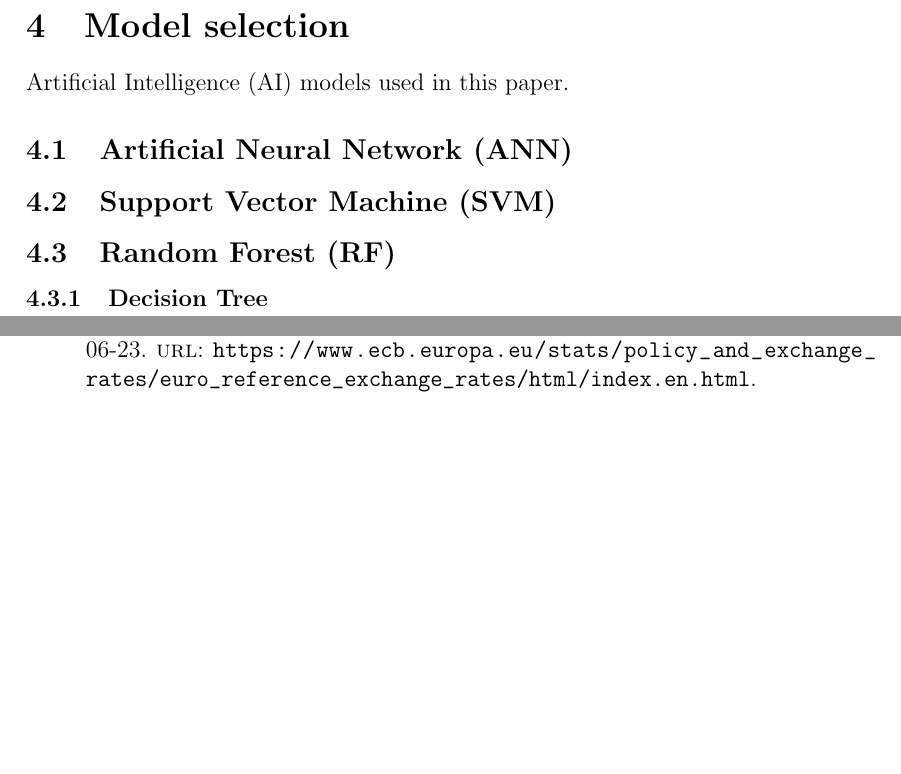
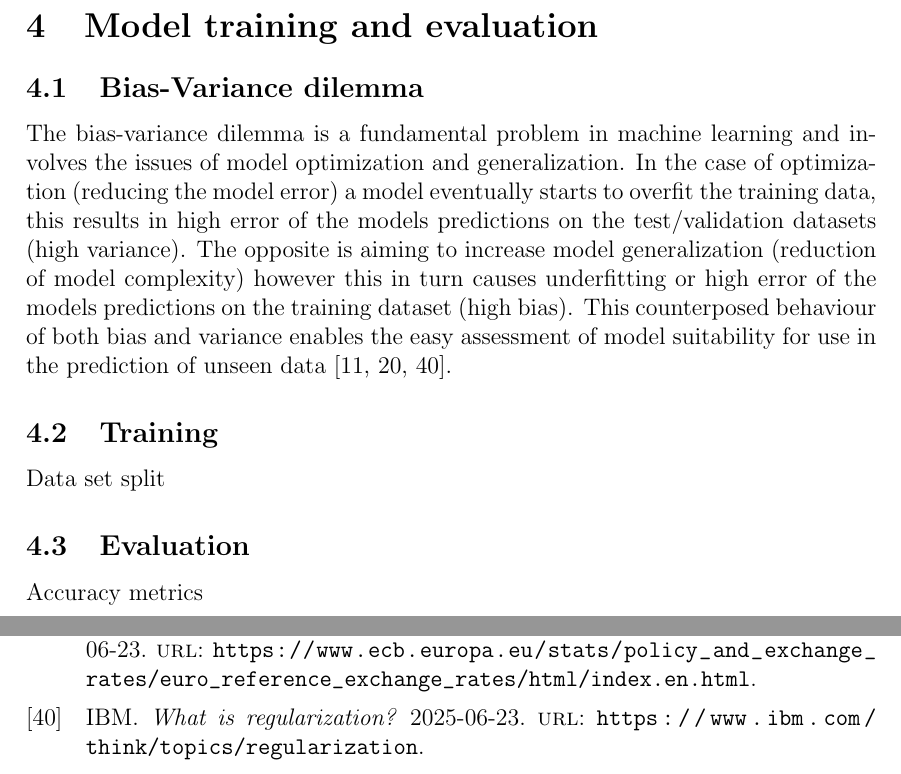
Before and after one commit to osdjp-lab/msc-degree-thesis, a LaTeX thesis (thesis.tex, which reads 4-model-selection.tex): two parts of pages 15 and 21 of 21, joined at a grey line, cut at the place of the change, the shorter picture padded with empty space. Compiled offline with pdfLaTeX.

Commit message:
Update of 4-model-selection.tex

```diff
--- a/4-model-selection.tex
+++ b/4-model-selection.tex
@@ -1,16 +1,20 @@
-\section{Model selection}\label{Model selection}
+\section{Model training and evaluation}\label{Model training and evaluation}
 
-Artificial Intelligence (AI) models used in this paper.
+\subsection{Bias-Variance dilemma}\label{Bias-Variance dilemma}
 
-\subsection{Artificial Neural Network (ANN)}
+The bias-variance dilemma is a fundamental problem in machine learning and involves the issues of model optimization and generalization. In the case of optimization (reducing the model error) a model eventually starts to overfit the training data, this results in high error of the models predictions on the test/validation datasets (high variance). The opposite is aiming to increase model generalization (reduction of model complexity) however this in turn causes underfitting or high error of the models predictions on the training dataset (high bias). This counterposed behaviour of both bias and variance enables the easy assessment of model suitability for use in the prediction of unseen data \cite{ibm-ensemble,ibm-regularization,svm-2}.
+
+% Juxtaposed
+%
+% In the case of generalization (reduction of model complexity) a model starts to underfit the training data, this results in high error of the models predictions on the training dataset (high bias).
+%
+% The opposite is aiming to increase model optimization (reducing the model error) however this in turn pushed to far causes overfitting or high error of the models predictions on the test/validation datasets (high variance).
 
 
+\subsection{Training}\label{Training}
 
-\subsection{Support Vector Machine (SVM)}
+Data set split
 
+\subsection{Evaluation}\label{Evaluation}
 
-
-\subsection{Random Forest (RF)}
-
-
-\subsubsection{Decision Tree}
+Accuracy metrics
```
